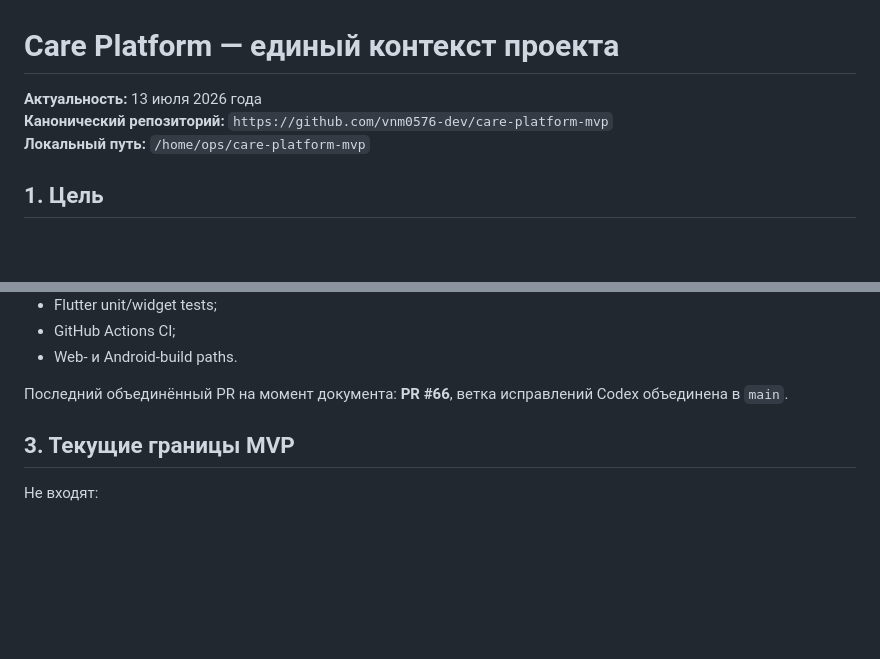
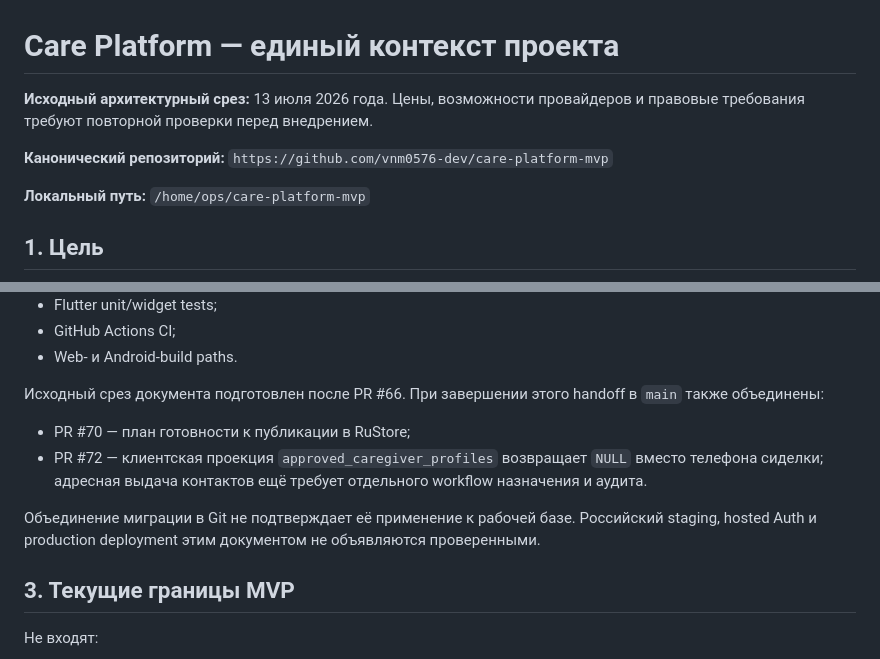
Before and after one commit to vnm0576-dev/care-platform-mvp, a Markdown page: docs/project-handoff.md, 2 parts joined by grey strips. GitHub-like rendering; blank space fills up the shorter version.

Commit message:
docs: refresh handoff status and distinguish historical assumptions

```diff
--- a/docs/project-handoff.md
+++ b/docs/project-handoff.md
@@ -1,7 +1,9 @@
 # Care Platform — единый контекст проекта
 
-**Актуальность:** 13 июля 2026 года
+**Исходный архитектурный срез:** 13 июля 2026 года. Цены, возможности провайдеров и правовые требования требуют повторной проверки перед внедрением.
+
 **Канонический репозиторий:** `https://github.com/vnm0576-dev/care-platform-mvp`
+
 **Локальный путь:** `/home/ops/care-platform-mvp`
 
 ## 1. Цель
@@ -34,7 +36,12 @@ Care Platform помогает семьям находить проверенн
 - GitHub Actions CI;
 - Web- и Android-build paths.
 
-Последний объединённый PR на момент документа: **PR #66**, ветка исправлений Codex объединена в `main`.
+Исходный срез документа подготовлен после PR #66. При завершении этого handoff в `main` также объединены:
+
+- PR #70 — план готовности к публикации в RuStore;
+- PR #72 — клиентская проекция `approved_caregiver_profiles` возвращает `NULL` вместо телефона сиделки; адресная выдача контактов ещё требует отдельного workflow назначения и аудита.
+
+Объединение миграции в Git не подтверждает её применение к рабочей базе. Российский staging, hosted Auth и production deployment этим документом не объявляются проверенными.
 
 ## 3. Текущие границы MVP
 
```
